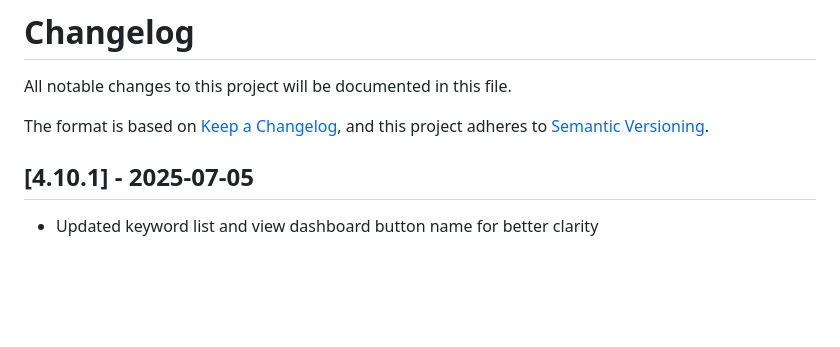
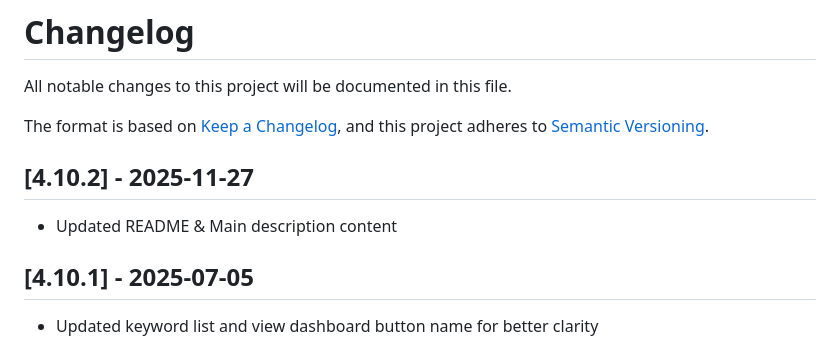
Before and after one commit to codesyncapp/codesync-vs, a Markdown page: CHANGELOG.md, the part around the change. Drawn GitHub-style; blank space fills up the shorter version.

Commit message:
Updated CHANGELOG

```diff
--- a/CHANGELOG.md
+++ b/CHANGELOG.md
@@ -3,6 +3,9 @@ All notable changes to this project will be documented in this file.
 
 The format is based on [Keep a Changelog](https://keepachangelog.com/en/1.0.0/),
 and this project adheres to [Semantic Versioning](https://semver.org/spec/v2.0.0.html).
+
+## [4.10.2] - 2025-11-27
+- Updated README & Main description content
 
 ## [4.10.1] - 2025-07-05
 - Updated keyword list and view dashboard button name for better clarity
```
